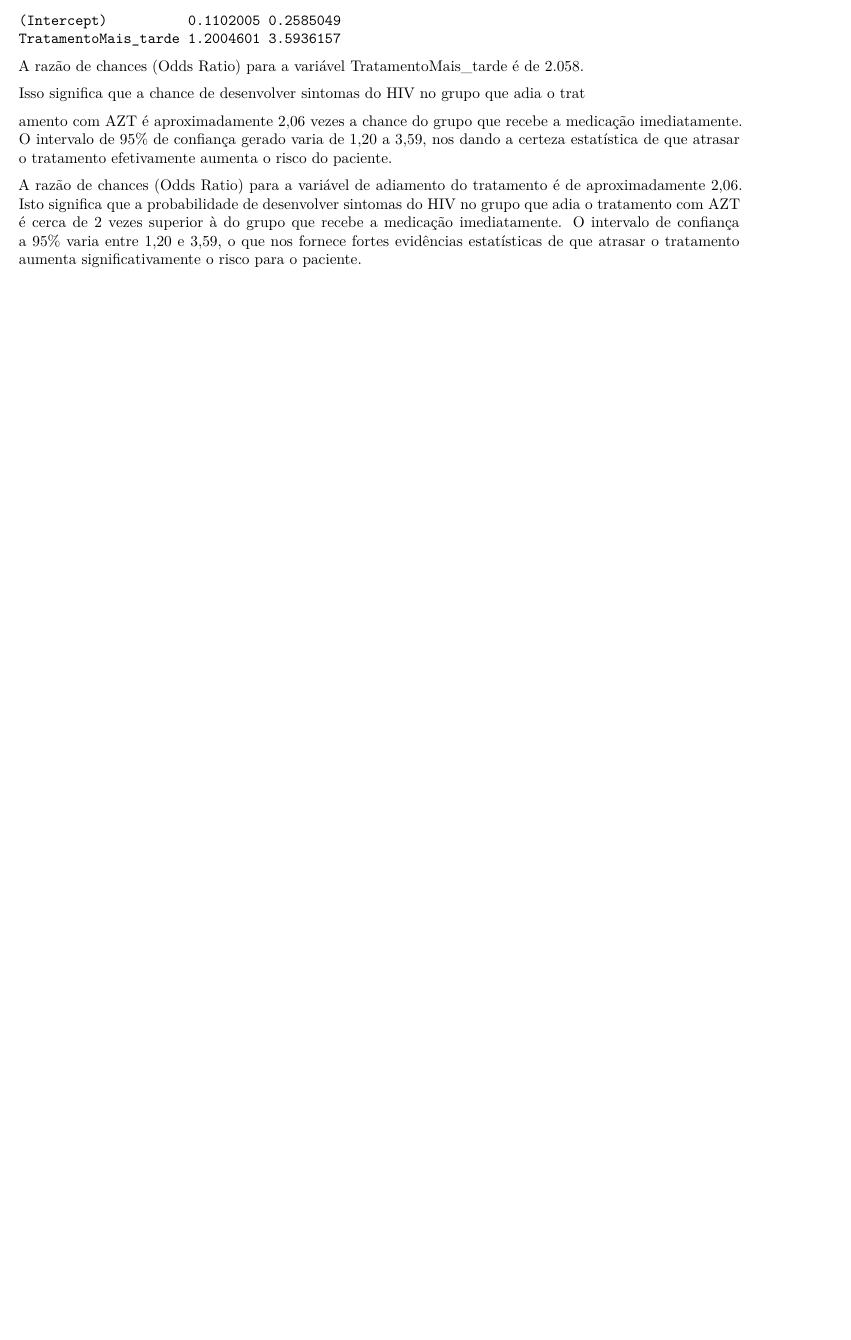
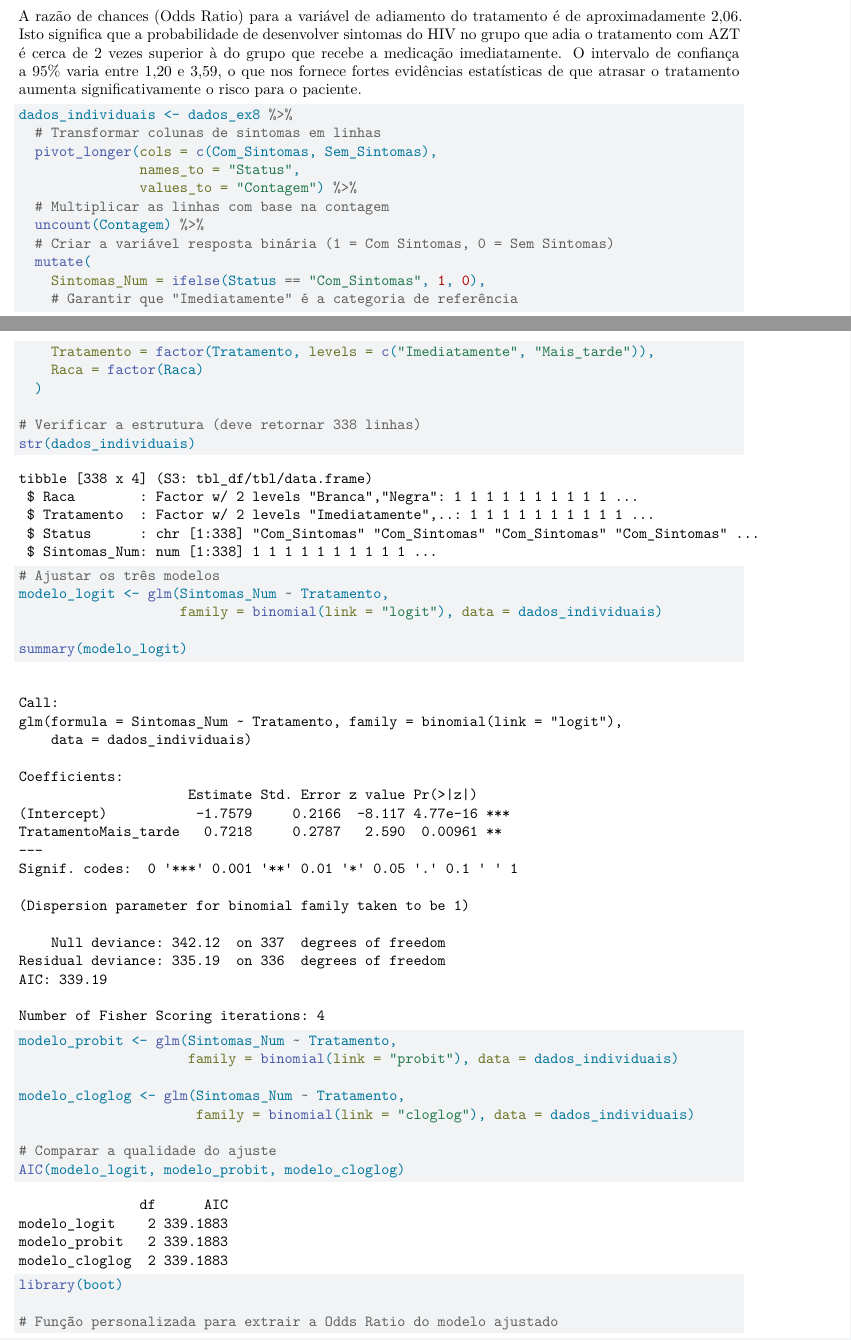
Before and after one commit to ThiagoMoraesRizzieri/ModeloLinearGeneralizadoMisto, a Quarto document (Trabalho/Trabalho.qmd): part of page 3 of 3 before the commit and two parts of pages 4 and 5 of 7 after it, the two joined at a grey line, cut at the place of the change, the shorter picture padded with empty space. Rendered offline with R 4.5, knitr and Pandoc in place of Quarto, then LaTeX, with nearby package versions; common packages that the code uses without loading them are loaded.

Commit message:
trabalho

````diff
--- a/Trabalho/Trabalho.qmd
+++ b/Trabalho/Trabalho.qmd
@@ -98,11 +125,58 @@ exp(confint(modelo_ex8))
 ```
 
 
-A razão de chances (Odds Ratio) para a variável TratamentoMais_tarde é de 2.058.
 
-Isso significa que a chance de desenvolver sintomas do HIV no grupo que adia o trat
-
-amento com AZT é aproximadamente 2,06 vezes a chance do grupo que recebe a medicação imediatamente. O intervalo de 95% de confiança gerado varia de 1,20 a 3,59, nos dando a certeza estatística de que atrasar o tratamento efetivamente aumenta o risco do paciente.
 
 
 A razão de chances (Odds Ratio) para a variável de adiamento do tratamento é de aproximadamente 2,06. Isto significa que a probabilidade de desenvolver sintomas do HIV no grupo que adia o tratamento com AZT é cerca de 2 vezes superior à do grupo que recebe a medicação imediatamente. O intervalo de confiança a 95% varia entre 1,20 e 3,59, o que nos fornece fortes evidências estatísticas de que atrasar o tratamento aumenta significativamente o risco para o paciente.
+
+
+
+
+```{r}
+dados_individuais <- dados_ex8 %>%
+  # Transformar colunas de sintomas em linhas
+  pivot_longer(cols = c(Com_Sintomas, Sem_Sintomas),
+               names_to = "Status",
+               values_to = "Contagem") %>%
+  # Multiplicar as linhas com base na contagem
+  uncount(Contagem) %>%
+  # Criar a variável resposta binária (1 = Com Sintomas, 0 = Sem Sintomas)
+  mutate(
+    Sintomas_Num = ifelse(Status == "Com_Sintomas", 1, 0),
+    # Garantir que "Imediatamente" é a categoria de referência
+    Tratamento = factor(Tratamento, levels = c("Imediatamente", "Mais_tarde")),
+    Raca = factor(Raca)
+  )
+
+# Verificar a estrutura (deve retornar 338 linhas)
+str(dados_individuais)
+```
+
+
+```{r}
+# Ajustar os três modelos
+modelo_logit <- glm(Sintomas_Num ~ Tratamento,
+                    family = binomial(link = "logit"), data = dados_individuais)
+
+summary(modelo_logit)
+```
+
+
+```{r}
+modelo_probit <- glm(Sintomas_Num ~ Tratamento,
+                     family = binomial(link = "probit"), data = dados_individuais)
+
+modelo_cloglog <- glm(Sintomas_Num ~ Tratamento,
+                      family = binomial(link = "cloglog"), data = dados_individuais)
+
+# Comparar a qualidade do ajuste
+AIC(modelo_logit, modelo_probit, modelo_cloglog)
+```
+
+
+
+```{r}
+library(boot)
+
+# Função personalizada para extrair a Odds Ratio do modelo ajustado
````
Also changed, not shown: Atividades.qmd (+11 -146 lines), Exemplos.qmd (+1 -41 lines), Trabalho/Trabalho.qmd (62 more changed lines).
